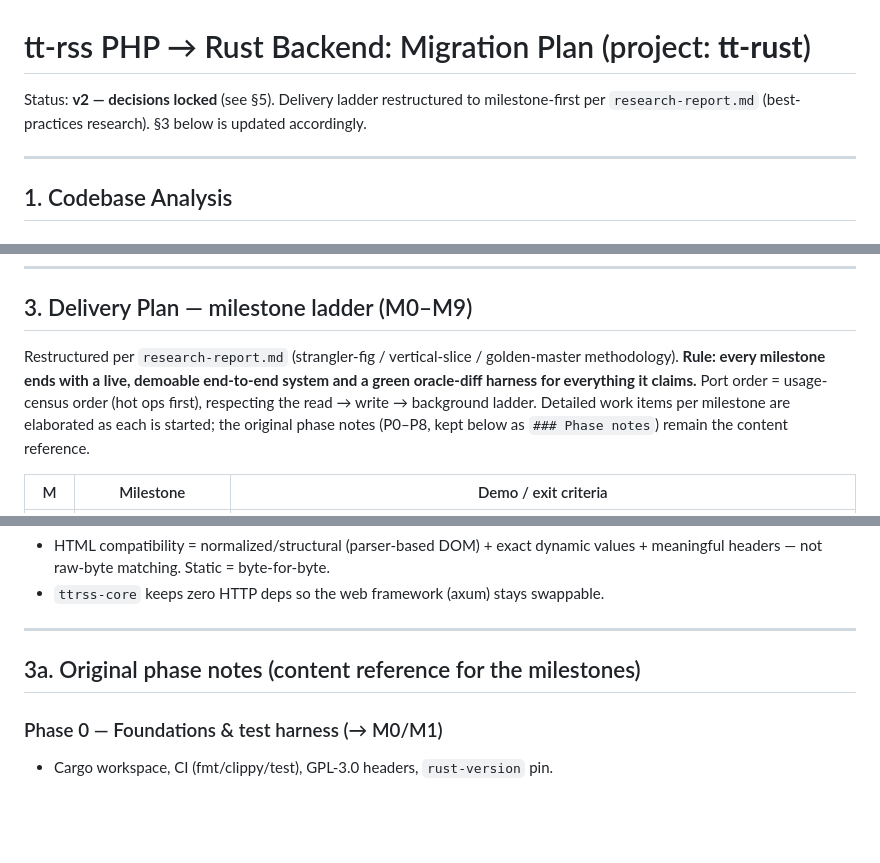
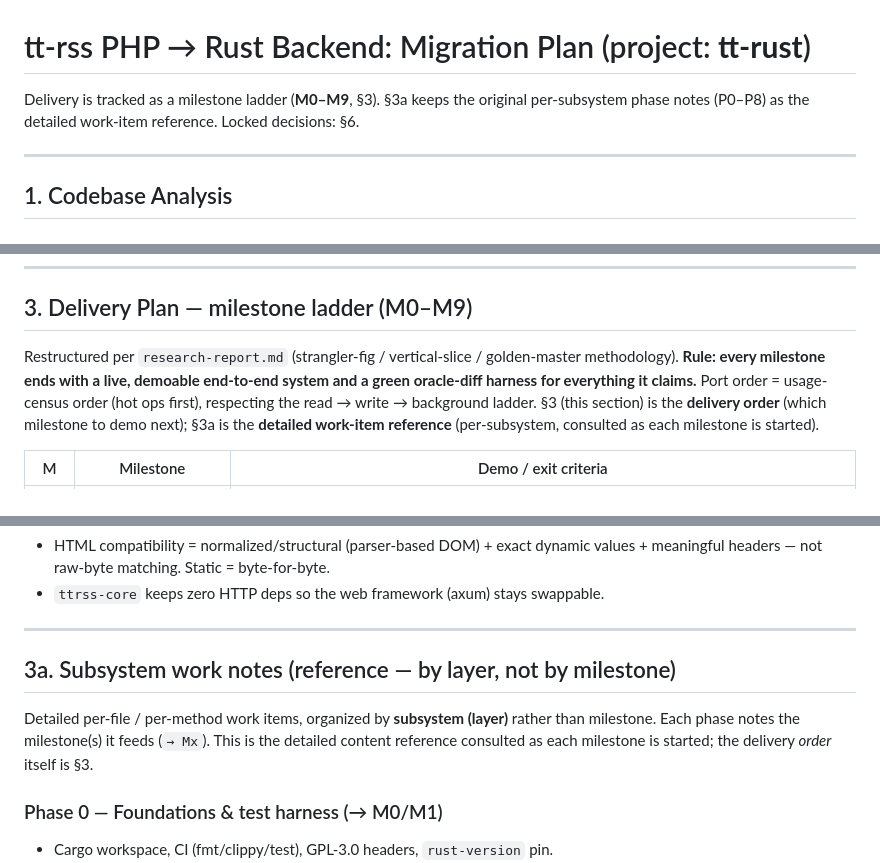
Before and after one commit to slydetector/ttrss-rust, a Markdown page: docs/plan.md, 3 parts joined by grey strips. Rendered like a GitHub page; blank space fills up the shorter version.

Commit message:
docs(plan): clarify milestone ladder (M0-M9) vs subsystem work notes (P0-P8)
The M0-M9 ladder (section 3) is the delivery order; the phase notes (section
3a) are a per-subsystem work-item reference consulted per milestone. Reframe
3a as a clearly-labeled reference (by layer, not by milestone), fix the stale
top status line (wrong section ref + done restructure narrative), and state
the 3 <-> 3a relationship explicitly. Phase detail preserved.

```diff
--- a/docs/plan.md
+++ b/docs/plan.md
@@ -1,6 +1,8 @@
 # tt-rss PHP → Rust Backend: Migration Plan (project: **tt-rust**)
 
-Status: **v2 — decisions locked** (see §5). Delivery ladder restructured to milestone-first per `research-report.md` (best-practices research). §3 below is updated accordingly.
+Delivery is tracked as a milestone ladder (**M0–M9**, §3). §3a keeps the original
+per-subsystem phase notes (P0–P8) as the detailed work-item reference. Locked
+decisions: §6.
 
 ---
 
@@ -135,7 +137,7 @@ Binary: one **`tt-rust`** binary with subcommands `serve` (web server), `update`
 
 ## 3. Delivery Plan — milestone ladder (M0–M9)
 
-Restructured per `research-report.md` (strangler-fig / vertical-slice / golden-master methodology). **Rule: every milestone ends with a live, demoable end-to-end system and a green oracle-diff harness for everything it claims.** Port order = usage-census order (hot ops first), respecting the read → write → background ladder. Detailed work items per milestone are elaborated as each is started; the original phase notes (P0–P8, kept below as `### Phase notes`) remain the content reference.
+Restructured per `research-report.md` (strangler-fig / vertical-slice / golden-master methodology). **Rule: every milestone ends with a live, demoable end-to-end system and a green oracle-diff harness for everything it claims.** Port order = usage-census order (hot ops first), respecting the read → write → background ladder. §3 (this section) is the **delivery order** (which milestone to demo next); §3a is the **detailed work-item reference** (per-subsystem, consulted as each milestone is started).
 
 | M | Milestone | Demo / exit criteria |
 |---|---|---|
@@ -301,7 +303,12 @@ Design notes (this increment):
 
 ---
 
-## 3a. Original phase notes (content reference for the milestones)
+## 3a. Subsystem work notes (reference — by layer, not by milestone)
+
+Detailed per-file / per-method work items, organized by **subsystem (layer)** rather
+than milestone. Each phase notes the milestone(s) it feeds (`→ Mx`). This is the
+detailed content reference consulted as each milestone is started; the delivery
+*order* itself is §3.
 
 ### Phase 0 — Foundations & test harness (→ M0/M1)
 - Cargo workspace, CI (fmt/clippy/test), GPL-3.0 headers, `rust-version` pin.
```
